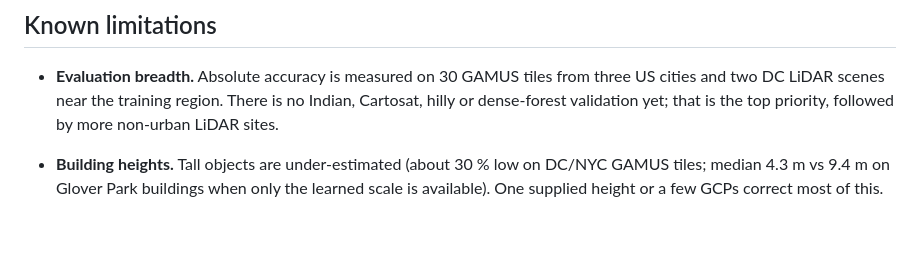
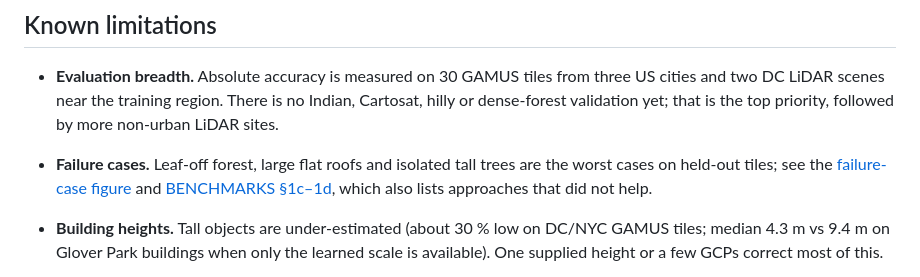
Before and after one commit to ASH-LABS-02/RUBIQX-Depth, a Markdown page: README.md, the part around the change. GitHub-like rendering; blank space fills up the shorter version.

```diff
--- a/README.md
+++ b/README.md
@@ -291,6 +291,7 @@ On those two Quesenbank crops, the fine-tuned model with the nonnegative DEM-fus
 ## Known limitations
 
 - **Evaluation breadth.** Absolute accuracy is measured on 30 GAMUS tiles from three US cities and two DC LiDAR scenes near the training region. There is no Indian, Cartosat, hilly or dense-forest validation yet; that is the top priority, followed by more non-urban LiDAR sites.
+- **Failure cases.** Leaf-off forest, large flat roofs and isolated tall trees are the worst cases on held-out tiles; see the [failure-case figure](docs/images/failure_cases.jpg) and [BENCHMARKS §1c–1d](docs/BENCHMARKS.md), which also lists approaches that did not help.
 - **Building heights.** Tall objects are under-estimated (about 30 % low on DC/NYC GAMUS tiles; median 4.3 m vs 9.4 m on Glover Park buildings when only the learned scale is available). One supplied height or a few GCPs correct most of this.
 - **Uncertainty.** `uncertainty.tif` is a calibrated 1-sigma error fitted on only two scenes (held-out 1σ coverage 52–88 %); treat it as provisional. The viewer's confidence layer is a relative reliability index, not a probability.
 
```
Also changed, not shown: docs/BENCHMARKS.md (+37 -0 lines), docs/images/failure_cases.jpg (added), 1 other file.
